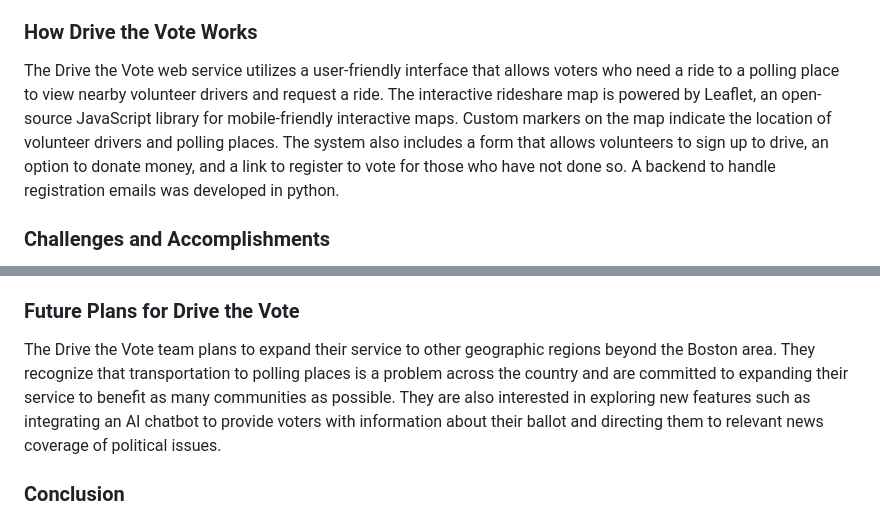
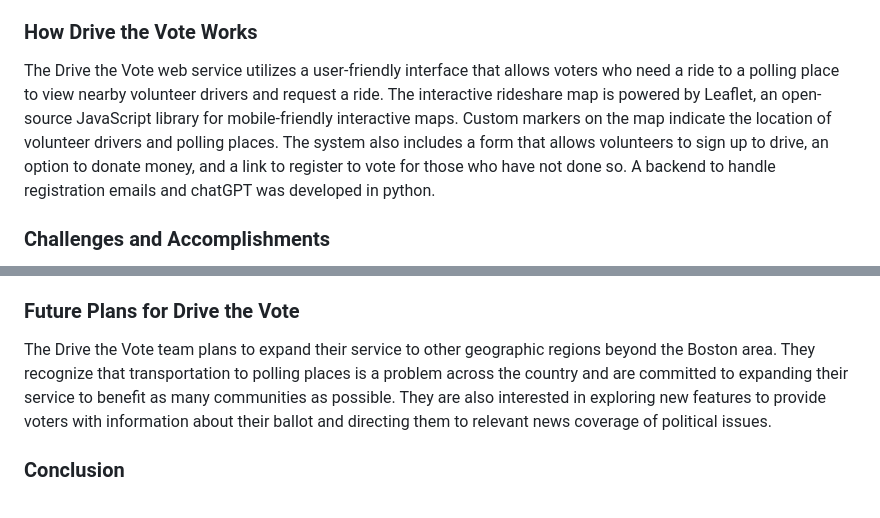
Before and after one commit to ethan2717/drive-the-vote, a Markdown page: README.md, 2 parts joined by grey strips. Rendered like a GitHub page.

```diff
--- a/README.md
+++ b/README.md
@@ -55,7 +55,7 @@ Low voter turnout has been a persistent issue in American politics. In recent ye
 According to a 2016 Harvard study, transportation is a significant factor in voter turnout. 14% of nonvoters cited transportation as a major reason why they did not vote in that election. This problem is even more pronounced for marginalized communities, who face additional barriers to accessing transportation. To compound the issue, there have been widespread efforts to suppress voting rights by imposing oppressive restrictions on mail-in voting and closing polling places in certain neighborhoods. Drive the Vote aims to provide a solution to this problem by connecting voters to volunteer drivers who can provide them with free rides to polling places.
 
 ### How Drive the Vote Works
-The Drive the Vote web service utilizes a user-friendly interface that allows voters who need a ride to a polling place to view nearby volunteer drivers and request a ride. The interactive rideshare map is powered by Leaflet, an open-source JavaScript library for mobile-friendly interactive maps. Custom markers on the map indicate the location of volunteer drivers and polling places. The system also includes a form that allows volunteers to sign up to drive, an option to donate money, and a link to register to vote for those who have not done so. A backend to handle registration emails was developed in python.
+The Drive the Vote web service utilizes a user-friendly interface that allows voters who need a ride to a polling place to view nearby volunteer drivers and request a ride. The interactive rideshare map is powered by Leaflet, an open-source JavaScript library for mobile-friendly interactive maps. Custom markers on the map indicate the location of volunteer drivers and polling places. The system also includes a form that allows volunteers to sign up to drive, an option to donate money, and a link to register to vote for those who have not done so. A backend to handle registration emails and chatGPT was developed in python.
 
 ### Challenges and Accomplishments
 The Drive the Vote team encountered several challenges during the development of their project. One of the biggest obstacles was integrating the Twilio API with SMS messaging to notify individuals when they signed up to be volunteer drivers. They also had to learn how to use Leaflet to create the interactive driver and polling location map. Despite these challenges, the team was able to overcome them and complete the project before the deadline. They are especially proud of their ability to combine the work of various APIs into a functional website that achieved its intended purpose.
@@ -64,7 +64,7 @@ The Drive the Vote team encountered several challenges during the development of
 The Drive the Vote team learned several new skills and technologies during the development of their project. They deepened their understanding of HTML/CSS and JavaScript, and they also learned how to use new APIs such as Twilio for SMS messaging and Leaflet for interactive mapping. They also learned about pathfinding and ballot datasets from boston.gov.
 
 ### Future Plans for Drive the Vote
-The Drive the Vote team plans to expand their service to other geographic regions beyond the Boston area. They recognize that transportation to polling places is a problem across the country and are committed to expanding their service to benefit as many communities as possible. They are also interested in exploring new features such as integrating an AI chatbot to provide voters with information about their ballot and directing them to relevant news coverage of political issues.
+The Drive the Vote team plans to expand their service to other geographic regions beyond the Boston area. They recognize that transportation to polling places is a problem across the country and are committed to expanding their service to benefit as many communities as possible. They are also interested in exploring new features to provide voters with information about their ballot and directing them to relevant news coverage of political issues.
 
 ### Conclusion
 Drive the Vote is a powerful example of civic tech in action. By connecting voters to volunteer drivers who can provide them with free rides to polling places, Drive the Vote is helping to address the issue of low voter turnout, particularly among marginalized communities. With plans to expand to other regions and introduce new features, Drive the Vote has the potential to make a significant impact on political participation in America.
```
